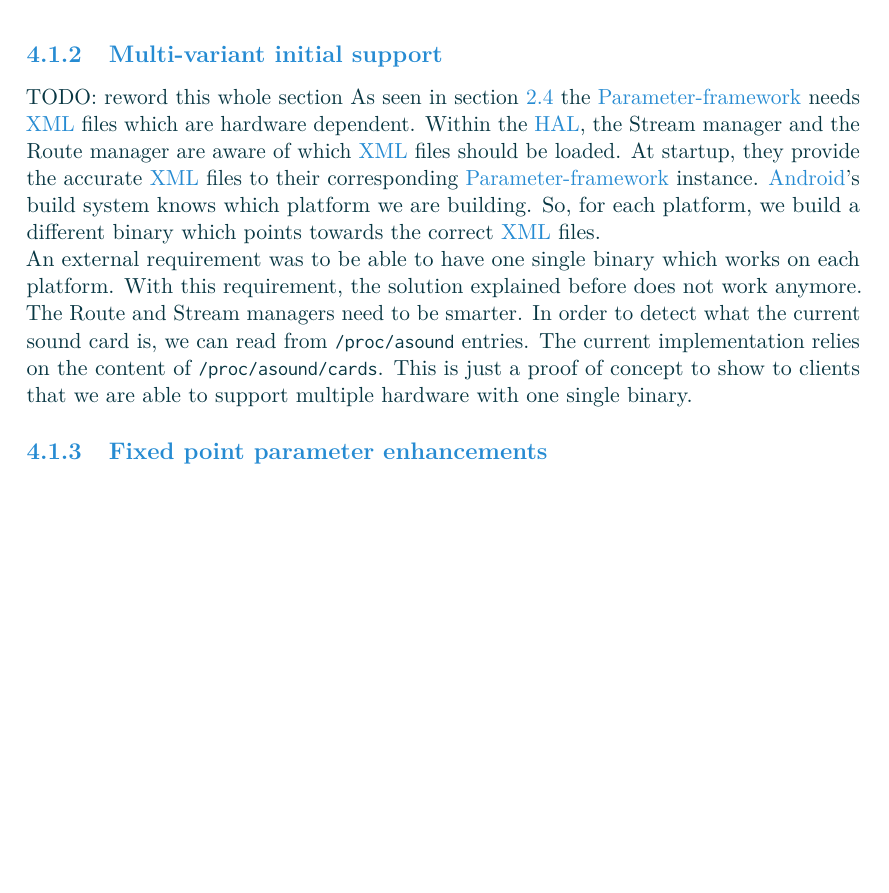
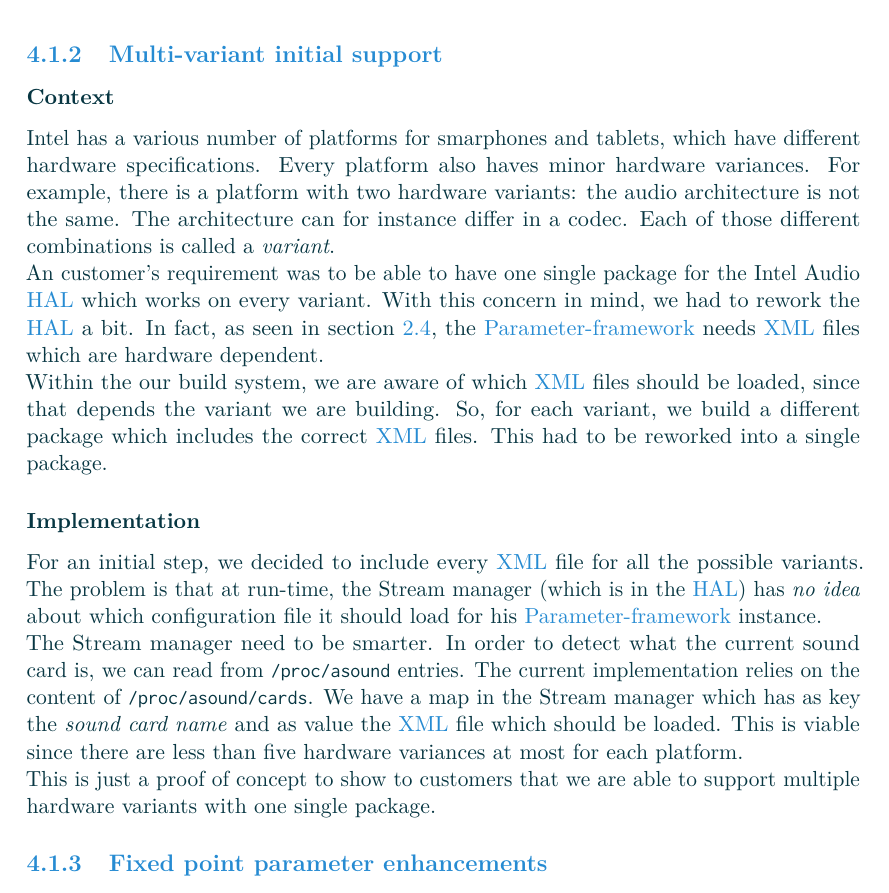
Before and after one commit to Makohoek/internship-report, a LaTeX thesis (report/src/main.tex, which reads report/src/achievements.tex): part of page 36 of 47, cut so that both start at the same text, the shorter picture padded with empty space. Compiled offline with pdfLaTeX.

Commit message:
rework multivariance
Signed-off-by: Mattijs Korpershoek <mattijsx.korpershoek@intel.com>

```diff
--- a/report/src/achievements.tex
+++ b/report/src/achievements.tex
@@ -123,23 +123,31 @@
 
 % {{{2
 \subsection{Multi-variant initial support}
-TODO: reword this whole section
-As seen in section \ref{sec:parameter-framework} the \gls{pfw} needs
-\gls{xml} files which are hardware dependent.
-Within the \gls{hal}, the Stream manager and the Route manager are aware of
-which \gls{xml} files should be loaded. At startup, they provide the
-accurate \gls{xml} files to their corresponding \gls{pfw} instance.
-\gls{android}'s build system knows which platform we are building.
-So, for each platform, we build a different binary which points towards the correct \gls{xml} files.
+\subsubsection{Context}
+Intel has a various number of platforms for smarphones and tablets, which have different hardware specifications.
+Every platform also haves minor hardware variances.
+For example, there is a platform with two hardware variants: the audio architecture is not the same.
+The architecture can for instance differ in a codec. Each of those different combinations is called a \emph{variant}.
 
-An external requirement was to be able to have one single binary which works on each platform. With this
-requirement, the solution explained before does not work anymore.
+An customer's requirement was to be able to have one single package for the Intel Audio \gls{hal} which works on every variant.
+With this concern in mind, we had to rework the \gls{hal} a bit.
+In fact, as seen in section \ref{sec:parameter-framework}, the \gls{pfw} needs \gls{xml} files which are hardware dependent.
 
-The Route and Stream managers need to be smarter. In
-order to detect what the current sound card is, we can read from \lstinline{/proc/asound} entries.
+Within the our build system, we are aware of which \gls{xml} files should be loaded, since that depends the variant we are building.
+So, for each variant, we build a different package which includes the correct \gls{xml} files.
+This had to be reworked into a single package.
+
+\subsubsection{Implementation}
+For an initial step, we decided to include every \gls{xml} file for all the possible variants.
+The problem is that at run-time, the Stream manager (which is in the \gls{hal}) has \emph{no idea} about which configuration file
+it should load for his \gls{pfw} instance.
+
+The Stream manager need to be smarter. In order to detect what the current sound card is, we can read from \lstinline{/proc/asound} entries.
 The current implementation relies on the content of \lstinline{/proc/asound/cards}.
-This is just a proof of concept to show to clients that we are able to support multiple hardware
-with one single binary.
+We have a map in the Stream manager which has as key the \emph{sound card name} and as value the \gls{xml} file which should be loaded.
+This is viable since there are less than five hardware variances at most for each platform.
+
+This is just a proof of concept to show to customers that we are able to support multiple hardware variants with one single package.
 
 
 % {{{2
```
